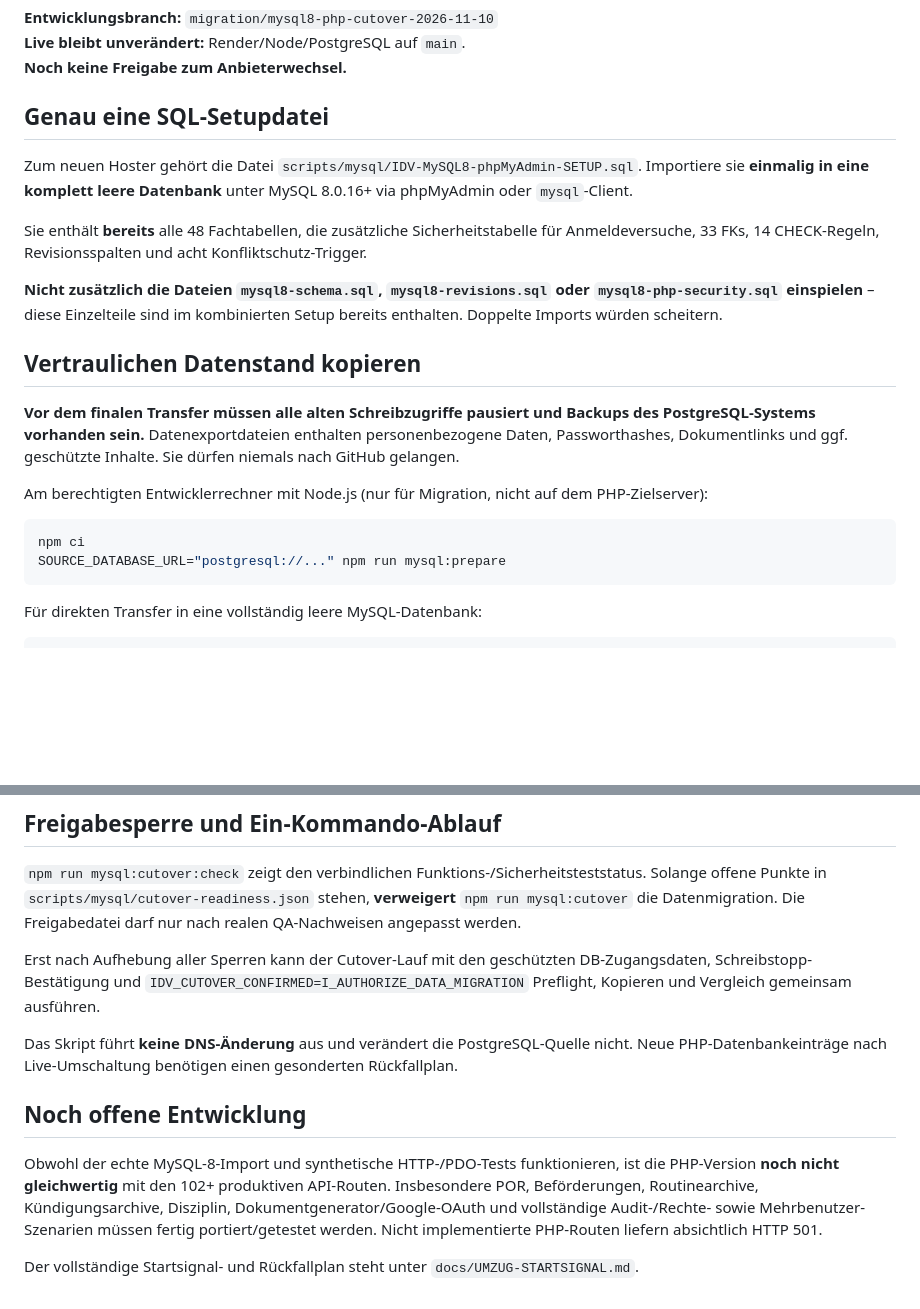
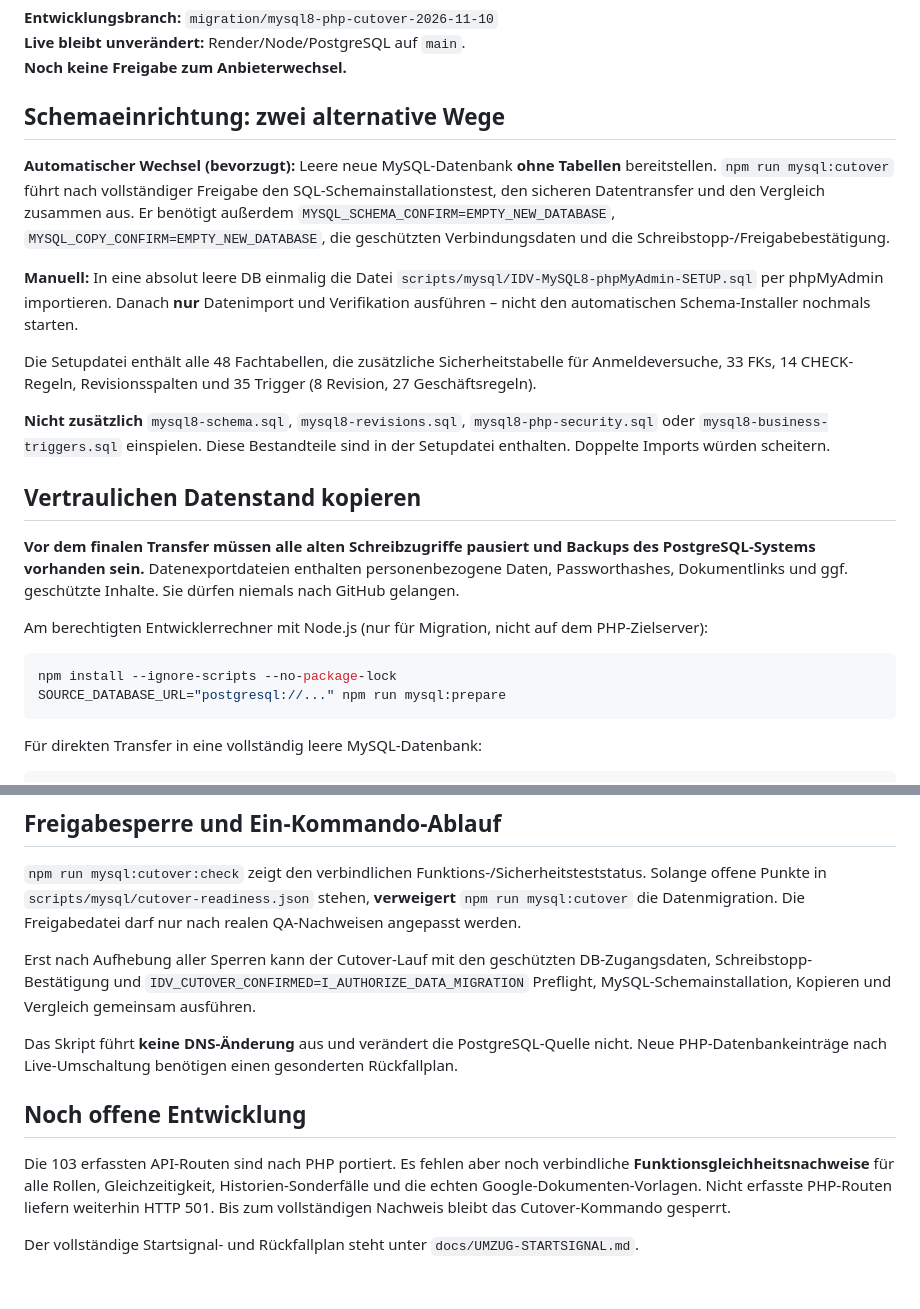
Before and after one commit to vanox-com/idv-verwaltungsdashboard, a Markdown page: scripts/mysql/README.md, 2 parts joined by grey strips. Drawn GitHub-style; blank space fills up the shorter version.

Commit message:
docs(mysql8): distinguish automatic setup from manual phpMyAdmin and update 103-route parity gates

````diff
--- a/scripts/mysql/README.md
+++ b/scripts/mysql/README.md
@@ -4,21 +4,29 @@
 **Live bleibt unverändert:** Render/Node/PostgreSQL auf `main`.
 **Noch keine Freigabe zum Anbieterwechsel.**
 
-## Genau eine SQL-Setupdatei
+## Schemaeinrichtung: zwei alternative Wege
 
-Zum neuen Hoster gehört die Datei
-`scripts/mysql/IDV-MySQL8-phpMyAdmin-SETUP.sql`.
-Importiere sie **einmalig in eine komplett leere Datenbank**
-unter MySQL 8.0.16+ via phpMyAdmin oder `mysql`-Client.
+**Automatischer Wechsel (bevorzugt):** Leere neue MySQL-Datenbank
+**ohne Tabellen** bereitstellen. `npm run mysql:cutover` führt nach
+vollständiger Freigabe den SQL-Schemainstallationstest, den sicheren
+Datentransfer und den Vergleich zusammen aus. Er benötigt außerdem
+`MYSQL_SCHEMA_CONFIRM=EMPTY_NEW_DATABASE`,
+`MYSQL_COPY_CONFIRM=EMPTY_NEW_DATABASE`, die geschützten Verbindungsdaten
+und die Schreibstopp-/Freigabebestätigung.
 
-Sie enthält **bereits** alle 48 Fachtabellen, die zusätzliche
+**Manuell:** In eine absolut leere DB einmalig die Datei
+`scripts/mysql/IDV-MySQL8-phpMyAdmin-SETUP.sql` per phpMyAdmin importieren.
+Danach **nur** Datenimport und Verifikation ausführen – nicht den
+automatischen Schema-Installer nochmals starten.
+
+Die Setupdatei enthält alle 48 Fachtabellen, die zusätzliche
 Sicherheitstabelle für Anmeldeversuche, 33 FKs, 14 CHECK-Regeln,
-Revisionsspalten und acht Konfliktschutz-Trigger.
+Revisionsspalten und 35 Trigger (8 Revision, 27 Geschäftsregeln).
 
-**Nicht zusätzlich die Dateien `mysql8-schema.sql`,
-`mysql8-revisions.sql` oder `mysql8-php-security.sql`
-einspielen** – diese Einzelteile sind im kombinierten Setup
-bereits enthalten. Doppelte Imports würden scheitern.
+**Nicht zusätzlich** `mysql8-schema.sql`, `mysql8-revisions.sql`,
+`mysql8-php-security.sql` oder `mysql8-business-triggers.sql`
+einspielen. Diese Bestandteile sind in der Setupdatei enthalten.
+Doppelte Imports würden scheitern.
 
 ## Vertraulichen Datenstand kopieren
 
@@ -32,7 +40,7 @@ Am berechtigten Entwicklerrechner mit Node.js (nur für Migration,
 nicht auf dem PHP-Zielserver):
 
 ```bash
-npm ci
+npm install --ignore-scripts --no-package-lock
 SOURCE_DATABASE_URL="postgresql://..." npm run mysql:prepare
 ```
 
@@ -76,7 +84,7 @@ Die Freigabedatei darf nur nach realen QA-Nachweisen angepasst werden.
 Erst nach Aufhebung aller Sperren kann der Cutover-Lauf mit
 den geschützten DB-Zugangsdaten, Schreibstopp-Bestätigung und
 `IDV_CUTOVER_CONFIRMED=I_AUTHORIZE_DATA_MIGRATION`
-Preflight, Kopieren und Vergleich gemeinsam ausführen.
+Preflight, MySQL-Schemainstallation, Kopieren und Vergleich gemeinsam ausführen.
 
 Das Skript führt **keine DNS-Änderung** aus und verändert
 die PostgreSQL-Quelle nicht. Neue PHP-Datenbankeinträge nach
@@ -84,13 +92,11 @@ Live-Umschaltung benötigen einen gesonderten Rückfallplan.
 
 ## Noch offene Entwicklung
 
-Obwohl der echte MySQL-8-Import und synthetische HTTP-/PDO-Tests
-funktionieren, ist die PHP-Version **noch nicht gleichwertig**
-mit den 102+ produktiven API-Routen. Insbesondere POR,
-Beförderungen, Routinearchive, Kündigungsarchive, Disziplin,
-Dokumentgenerator/Google-OAuth und vollständige Audit-/Rechte-
-sowie Mehrbenutzer-Szenarien müssen fertig portiert/getestet
-werden. Nicht implementierte PHP-Routen liefern absichtlich HTTP 501.
+Die 103 erfassten API-Routen sind nach PHP portiert. Es fehlen aber
+noch verbindliche **Funktionsgleichheitsnachweise** für alle Rollen,
+Gleichzeitigkeit, Historien-Sonderfälle und die echten
+Google-Dokumenten-Vorlagen. Nicht erfasste PHP-Routen liefern weiterhin
+HTTP 501. Bis zum vollständigen Nachweis bleibt das Cutover-Kommando gesperrt.
 
 Der vollständige Startsignal- und Rückfallplan steht unter
 `docs/UMZUG-STARTSIGNAL.md`.
````
